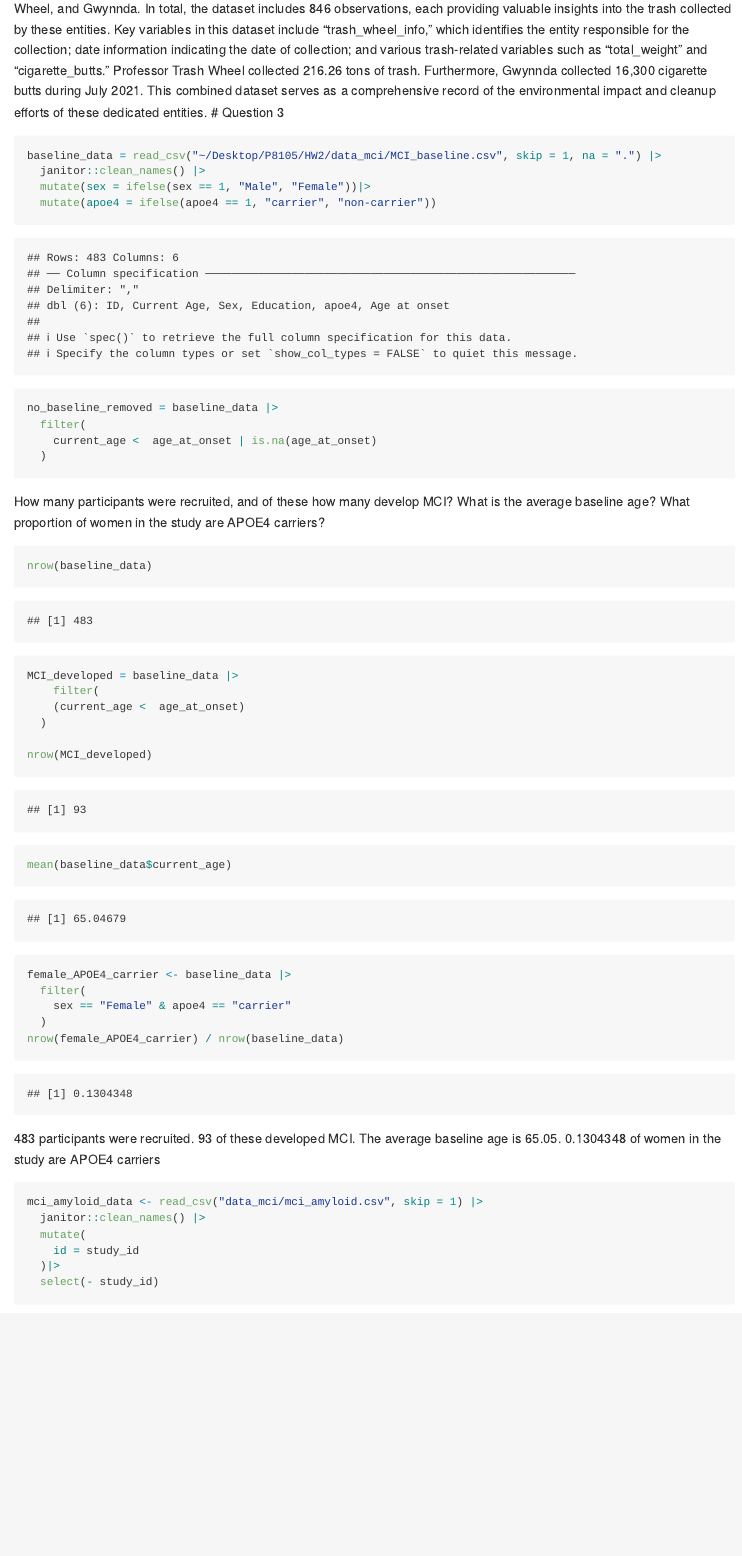
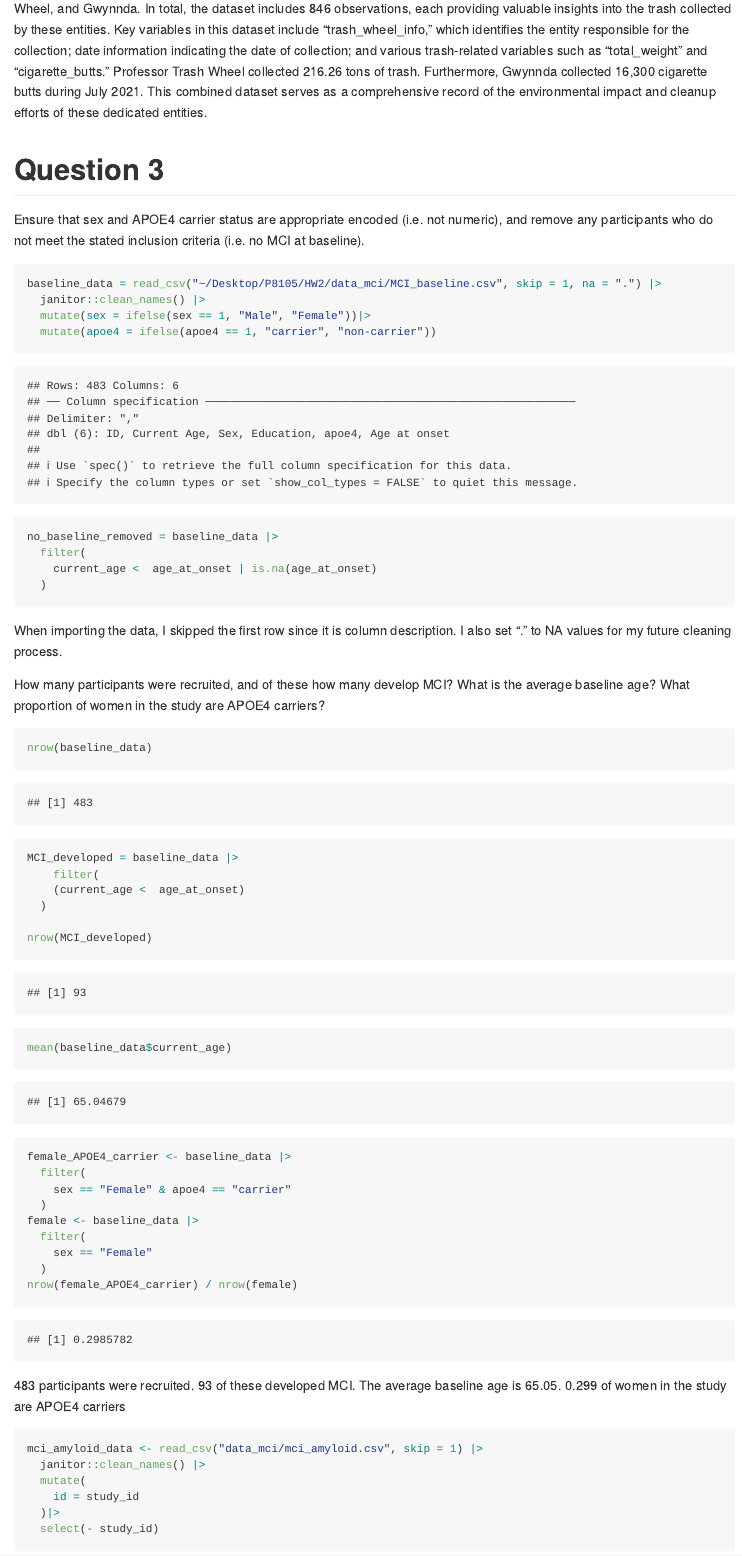
Before and after one commit to ty2520/HW2, an R Markdown document (HW2.Rmd): the page in a window 1100 px wide, from 5260 px down before the commit and from 5550 px down after it, so that both start at the same text. The pictures show the output file HW2.md that the author committed with the source, drawn offline in the style of GitHub.

Commit message:
Made some small changes

````diff
--- a/HW2.Rmd
+++ b/HW2.Rmd
@@ -171,7 +174,9 @@ sum(july_2021_ciga)
 ```
 
 The combined dataset comprises trash information collected by three distinct entities: Mr. Trash Wheel, Professor Trash Wheel, and Gwynnda. In total, the dataset includes 846 observations, each providing valuable insights into the trash collected by these entities. Key variables in this dataset include "trash_wheel_info," which identifies the entity responsible for the collection; date information indicating the date of collection; and various trash-related variables such as "total_weight" and "cigarette_butts."  Professor Trash Wheel collected 216.26 tons of trash. Furthermore, Gwynnda collected 16,300 cigarette butts during July 2021. This combined dataset serves as a comprehensive record of the environmental impact and cleanup efforts of these dedicated entities.
+
 # Question 3
+Ensure that sex and APOE4 carrier status are appropriate encoded (i.e. not numeric), and remove any participants who do not meet the stated inclusion criteria (i.e. no MCI at baseline).
 ```{r}
 baseline_data = read_csv("~/Desktop/P8105/HW2/data_mci/MCI_baseline.csv", skip = 1, na = ".") |>
   janitor::clean_names() |>
@@ -182,6 +187,9 @@ no_baseline_removed = baseline_data |>
     current_age <  age_at_onset | is.na(age_at_onset)
   )
 ```
+When importing the data, I skipped the first row since it is column description. I also set "." to NA values for my future cleaning process.
+
+
 How many participants were recruited, and of these how many develop MCI? What is the average baseline age? What proportion of women in the study are APOE4 carriers?
 ```{r}
 nrow(baseline_data)
@@ -197,10 +205,14 @@ female_APOE4_carrier <- baseline_data |>
   filter(
     sex == "Female" & apoe4 == "carrier"
   )
-nrow(female_APOE4_carrier) / nrow(baseline_data)
+female <- baseline_data |>
+  filter(
+    sex == "Female"
+  )
+nrow(female_APOE4_carrier) / nrow(female)
 ```
 483 participants were recruited. 93 of these developed MCI. The average baseline age is 65.05.
-0.1304348 of women in the study are APOE4 carriers
+0.299 of women in the study are APOE4 carriers
 
 ```{r}
 mci_amyloid_data <- read_csv("data_mci/mci_amyloid.csv", skip = 1) |>
````
Also changed, not shown: HW2.md, HW2.Rmd (9 more changed lines).
